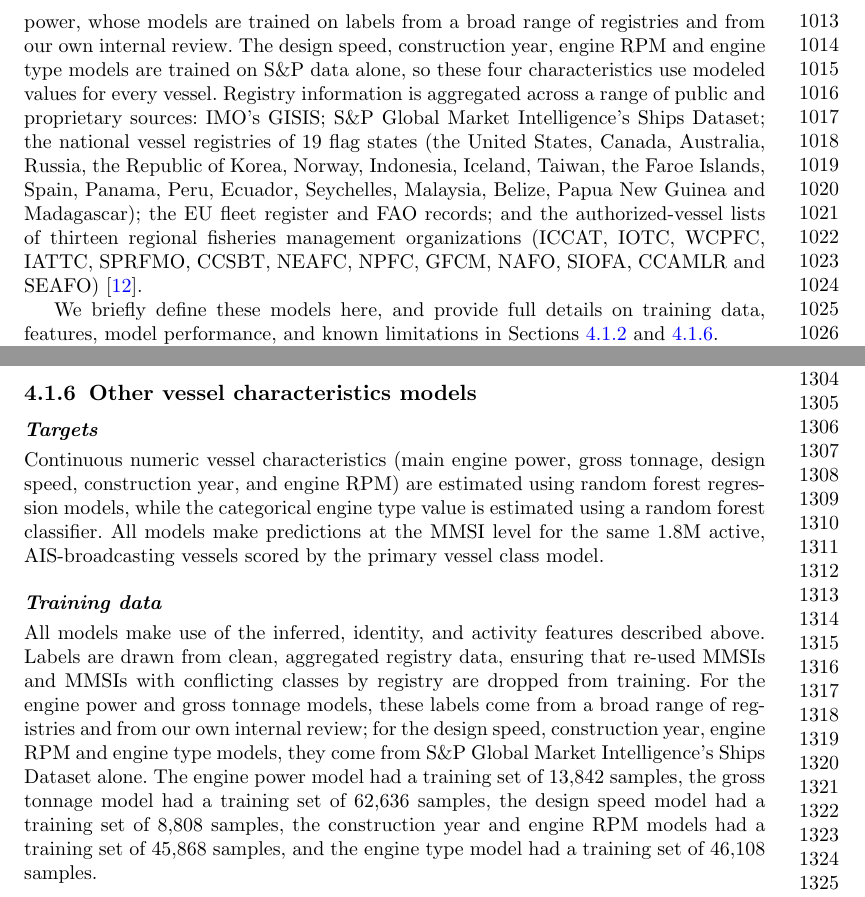
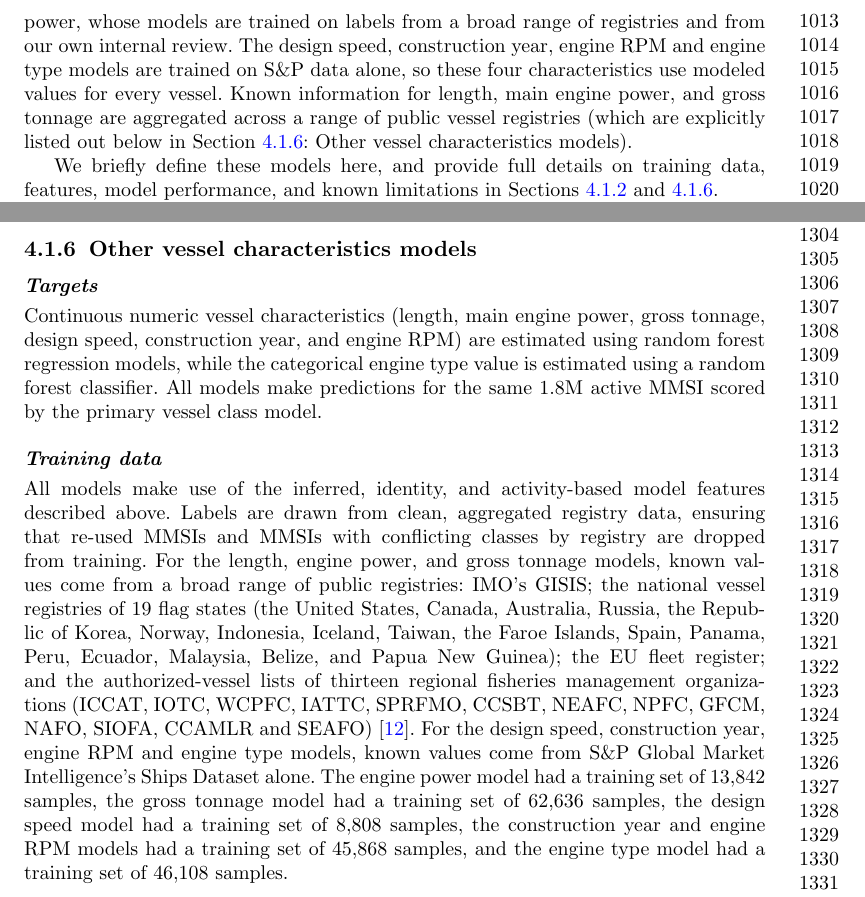
Before and after one commit to emlab-ucsb/paper-ocean-ghg, a LaTeX paper (main.tex): two parts of pages 23 and 29 of 67, joined at a grey line, cut so that both start at the same text. Compiled offline with pdfLaTeX.

Commit message:
Updates from Overleaf

```diff
--- a/main.tex
+++ b/main.tex
@@ -179,7 +179,7 @@ In all, we analyze AIS data for over 775,000 AIS-broadcasting vessels, across 11
 
 \paragraph{Vessel characteristics data}
 
-Translating AIS vessel activity data into emissions estimates requires information on numerous vessel-specific characteristics including vessel class, main engine power (kW), engine type, gross tonnage, maximum design speed (knots), vessel construction year, and engine operating speed (RPM). A key contribution of this work was therefore to refine and expand GFW's vessel characteristics database to include accurate estimates of these attributes for all 775,000 AIS-broadcasting vessels included in our analysis. For each vessel, this information comes from: (1) official registry information when available \cite{park2023tracking}, or (2) when registry data are unavailable, machine learning vessel characteristics models. The only exception to this is the proprietary S\&P Global Market Intelligence's Ships Dataset: due to data usage agreements, vessel characteristics from that particular database could only be used for model training, and could not be used directly by the emissions model or shared externally. Beyond vessel class, registry values replace model predictions for length, gross tonnage and main engine power, whose models are trained on labels from a broad range of registries and from our own internal review. The design speed, construction year, engine RPM and engine type models are trained on S\&P data alone, so these four characteristics use modeled values for every vessel. Registry information is aggregated across a range of public and proprietary sources: IMO's GISIS; S\&P Global Market Intelligence's Ships Dataset; the national vessel registries of 19 flag states (the United States, Canada, Australia, Russia, the Republic of Korea, Norway, Indonesia, Iceland, Taiwan, the Faroe Islands, Spain, Panama, Peru, Ecuador, Seychelles, Malaysia, Belize, Papua New Guinea and Madagascar); the EU fleet register and FAO records; and the authorized-vessel lists of thirteen regional fisheries management organizations (ICCAT, IOTC, WCPFC, IATTC, SPRFMO, CCSBT, NEAFC, NPFC, GFCM, NAFO, SIOFA, CCAMLR and SEAFO) \cite{park2023tracking}.
+Translating AIS vessel activity data into emissions estimates requires information on numerous vessel-specific characteristics including vessel class, main engine power (kW), engine type, gross tonnage, maximum design speed (knots), vessel construction year, and engine operating speed (RPM). A key contribution of this work was therefore to refine and expand GFW's vessel characteristics database to include accurate estimates of these attributes for all 775,000 AIS-broadcasting vessels included in our analysis. For each vessel, this information comes from: (1) official registry information when available \cite{park2023tracking}, or (2) when registry data are unavailable, machine learning vessel characteristics models. The only exception to this is the proprietary S\&P Global Market Intelligence's Ships Dataset: due to data usage agreements, vessel characteristics from that particular database could only be used for model training, and could not be used directly by the emissions model or shared externally. Beyond vessel class, registry values replace model predictions for length, gross tonnage and main engine power, whose models are trained on labels from a broad range of registries and from our own internal review. The design speed, construction year, engine RPM and engine type models are trained on S\&P data alone, so these four characteristics use modeled values for every vessel. Known information for length, main engine power, and gross tonnage are aggregated across a range of public vessel registries (which are explicitly listed out below in Section \ref{sec:vessel-characteristics-numeric-models}: Other vessel characteristics models).
 
 
 We briefly define these models here, and provide full details on training data, features, model performance, and known limitations in Sections \ref{sec:vessel-characteristics-models} and \ref{sec:vessel-characteristics-numeric-models}.
@@ -348,11 +348,11 @@ Performance for \emph{other liquids} is poor: recall 11.1\%, with 89\% of those
 
 \paragraph{Targets}
 
-Continuous numeric vessel characteristics (main engine power, gross tonnage, design speed, construction year, and engine RPM) are estimated using random forest regression models, while the categorical engine type value is estimated using a random forest classifier. All models make predictions at the MMSI level for the same 1.8M active, AIS-broadcasting vessels scored by the primary vessel class model.
+Continuous numeric vessel characteristics (length, main engine power, gross tonnage, design speed, construction year, and engine RPM) are estimated using random forest regression models, while the categorical engine type value is estimated using a random forest classifier. All models make predictions for the same 1.8M active MMSI scored by the primary vessel class model.
 
 \paragraph{Training data}
 
-All models make use of the inferred, identity, and activity features described above. Labels are drawn from clean, aggregated registry data, ensuring that re-used MMSIs and MMSIs with conflicting classes by registry are dropped from training. For the engine power and gross tonnage models, these labels come from a broad range of registries and from our own internal review; for the design speed, construction year, engine RPM and engine type models, they come from S\&P Global Market Intelligence's Ships Dataset alone.
+All models make use of the inferred, identity, and activity-based model features described above. Labels are drawn from clean, aggregated registry data, ensuring that re-used MMSIs and MMSIs with conflicting classes by registry are dropped from training. For the length, engine power, and gross tonnage models, known values come from a broad range of public registries: IMO's GISIS; the national vessel registries of 19 flag states (the United States, Canada, Australia, Russia, the Republic of Korea, Norway, Indonesia, Iceland, Taiwan, the Faroe Islands, Spain, Panama, Peru, Ecuador, Malaysia, Belize, and Papua New Guinea); the EU fleet register; and the authorized-vessel lists of thirteen regional fisheries management organizations (ICCAT, IOTC, WCPFC, IATTC, SPRFMO, CCSBT, NEAFC, NPFC, GFCM, NAFO, SIOFA, CCAMLR and SEAFO) \cite{park2023tracking}.  For the design speed, construction year, engine RPM and engine type models, known values come from S\&P Global Market Intelligence's Ships Dataset alone.
 The engine power model had a training set of 13,842 samples, the gross tonnage model had a training set of 62,636 samples, the design speed model had a training set of 8,808 samples, the construction year and engine RPM models had a training set of 45,868 samples, and the engine type model had a training set of 46,108 samples.
 
 \paragraph{Performance}
```
